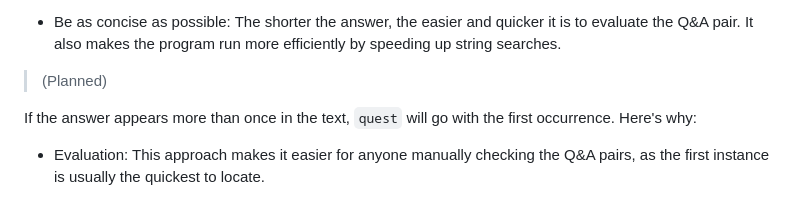
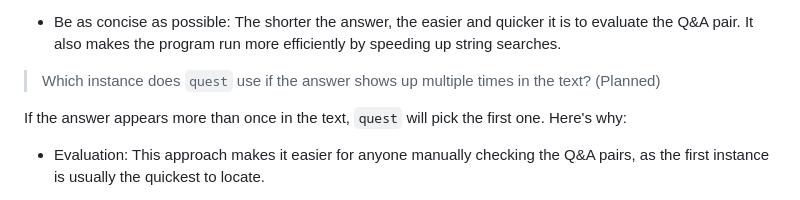
Before and after one commit to 8ta4/quest, a Markdown page: DONTREADME.md, the part around the change. Drawn GitHub-style.

Commit message:
Include question for multiple occurrence handling in DONTREADME.md

```diff
--- a/DONTREADME.md
+++ b/DONTREADME.md
@@ -235,9 +235,9 @@ Technically, yes, an answer can be any part of the text. However, it is recommen
 
 - Be as concise as possible: The shorter the answer, the easier and quicker it is to evaluate the Q&A pair. It also makes the program run more efficiently by speeding up string searches.
 
-> (Planned)
+> Which instance does `quest` use if the answer shows up multiple times in the text? (Planned)
 
-If the answer appears more than once in the text, `quest` will go with the first occurrence. Here's why:
+If the answer appears more than once in the text, `quest` will pick the first one. Here's why:
 
 - Evaluation: This approach makes it easier for anyone manually checking the Q&A pairs, as the first instance is usually the quickest to locate.
 
```
